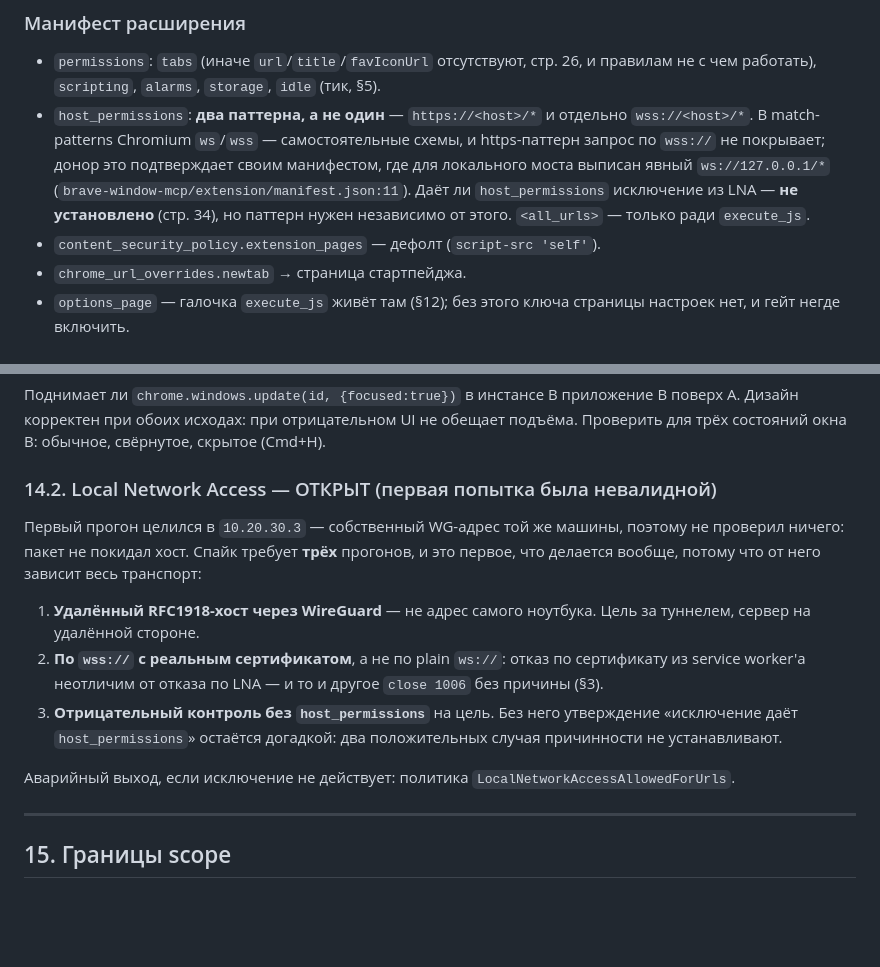
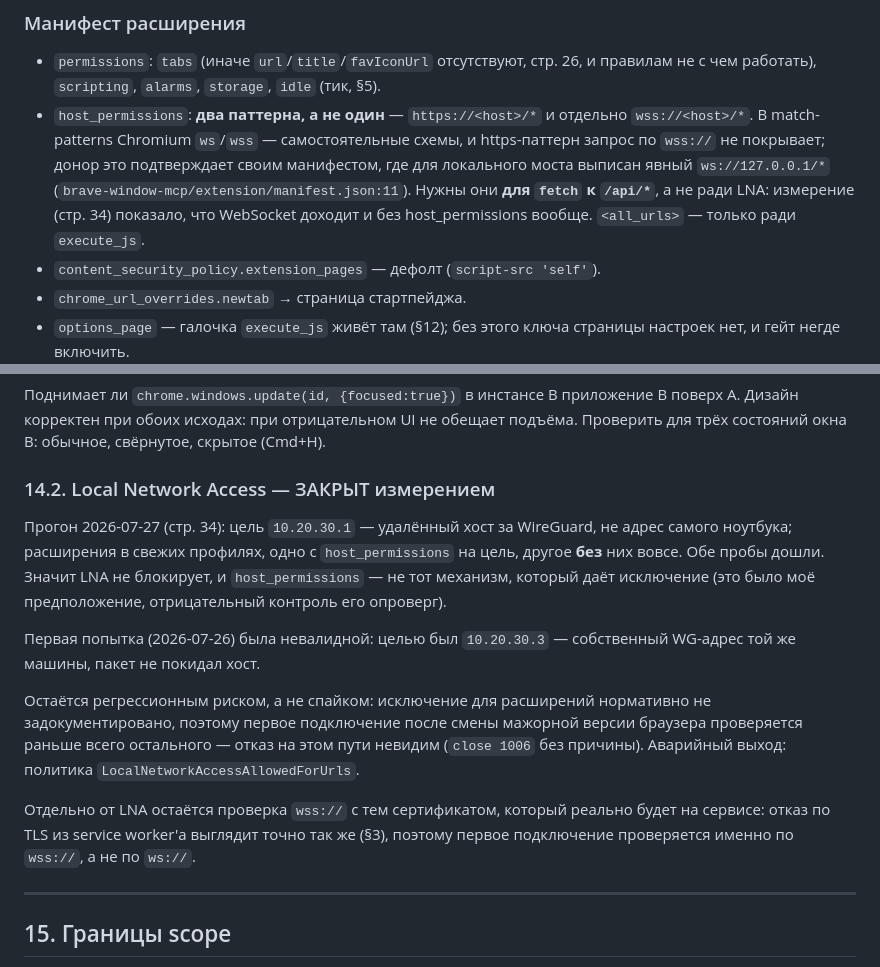
Before and after one commit to vvzvlad/arcextension, a Markdown page: docs/architecture.md, 2 parts joined by grey strips. Drawn GitHub-style; blank space fills up the shorter version.

Commit message:
docs: close the LNA spike with a valid measurement, refuting my own claim
Ran it properly this time. Target 10.20.30.1 (internal.lc, the WireGuard hub —
a genuinely separate machine), source 10.20.30.3, traffic crossing the tunnel.
Two probe extensions in fresh profiles: one with host_permissions for the
target, one with no host_permissions at all. The listener on the hub logged
both arrivals.

Two conclusions, one of which contradicts what I had written:
- LNA does not block a WebSocket from an extension service worker to a remote
  RFC1918 host on Brave 150.
- host_permissions is NOT what grants the exemption. The negative control got
  through, so the causal claim in §6 was unfounded. The patterns are still
  required, but for fetch to /api/*, not for the socket.

The wss:// leg stays as a first-connection check, but it belongs to TLS trust
rather than LNA: a certificate failure in a service worker is indistinguishable
from an LNA block (close 1006, no reason).

Co-Authored-By: Claude Opus 5 (1M context) <noreply@anthropic.com>

```diff
--- a/docs/architecture.md
+++ b/docs/architecture.md
@@ -600,9 +600,9 @@ worker умирает через 30 с и внутренний таймер не
   `wss://<host>/*`. В match-patterns Chromium `ws`/`wss` — самостоятельные схемы, и
   https-паттерн запрос по `wss://` не покрывает; донор это подтверждает своим
   манифестом, где для локального моста выписан явный `ws://127.0.0.1/*`
-  (`brave-window-mcp/extension/manifest.json:11`). Даёт ли `host_permissions`
-  исключение из LNA — **не установлено** (стр. 34), но паттерн нужен независимо от
-  этого. `<all_urls>` — только ради `execute_js`.
+  (`brave-window-mcp/extension/manifest.json:11`). Нужны они **для `fetch` к
+  `/api/*`**, а не ради LNA: измерение (стр. 34) показало, что WebSocket доходит и
+  без host_permissions вообще. `<all_urls>` — только ради `execute_js`.
 - `content_security_policy.extension_pages` — дефолт (`script-src 'self'`).
 - `chrome_url_overrides.newtab` → страница стартпейджа.
 - `options_page` — галочка `execute_js` живёт там (§12); без этого ключа страницы
@@ -1196,23 +1196,25 @@ available»). Своим прогоном я это не проверял. По
 поверх A. Дизайн корректен при обоих исходах: при отрицательном UI не обещает
 подъёма. Проверить для трёх состояний окна B: обычное, свёрнутое, скрытое (Cmd+H).
 
-### 14.2. Local Network Access — ОТКРЫТ (первая попытка была невалидной)
+### 14.2. Local Network Access — ЗАКРЫТ измерением
 
-Первый прогон целился в `10.20.30.3` — собственный WG-адрес той же машины, поэтому
-не проверил ничего: пакет не покидал хост. Спайк требует **трёх** прогонов, и это
-первое, что делается вообще, потому что от него зависит весь транспорт:
+Прогон 2026-07-27 (стр. 34): цель `10.20.30.1` — удалённый хост за WireGuard, не
+адрес самого ноутбука; расширения в свежих профилях, одно с `host_permissions` на
+цель, другое **без** них вовсе. Обе пробы дошли. Значит LNA не блокирует, и
+`host_permissions` — не тот механизм, который даёт исключение (это было моё
+предположение, отрицательный контроль его опроверг).
 
-1. **Удалённый RFC1918-хост через WireGuard** — не адрес самого ноутбука. Цель за
-   туннелем, сервер на удалённой стороне.
-2. **По `wss://` с реальным сертификатом**, а не по plain `ws://`: отказ по
-   сертификату из service worker'а неотличим от отказа по LNA — и то и другое
-   `close 1006` без причины (§3).
-3. **Отрицательный контроль без `host_permissions`** на цель. Без него утверждение
-   «исключение даёт `host_permissions`» остаётся догадкой: два положительных случая
-   причинности не устанавливают.
+Первая попытка (2026-07-26) была невалидной: целью был `10.20.30.3` — собственный
+WG-адрес той же машины, пакет не покидал хост.
 
-Аварийный выход, если исключение не действует: политика
-`LocalNetworkAccessAllowedForUrls`.
+Остаётся регрессионным риском, а не спайком: исключение для расширений нормативно не
+задокументировано, поэтому первое подключение после смены мажорной версии браузера
+проверяется раньше всего остального — отказ на этом пути невидим (`close 1006` без
+причины). Аварийный выход: политика `LocalNetworkAccessAllowedForUrls`.
+
+Отдельно от LNA остаётся проверка `wss://` с тем сертификатом, который реально будет
+на сервисе: отказ по TLS из service worker'а выглядит точно так же (§3), поэтому
+первое подключение проверяется именно по `wss://`, а не по `ws://`.
 
 ---
 
```
Also changed, not shown: other parts of docs/architecture.md (+1 -1 lines).
